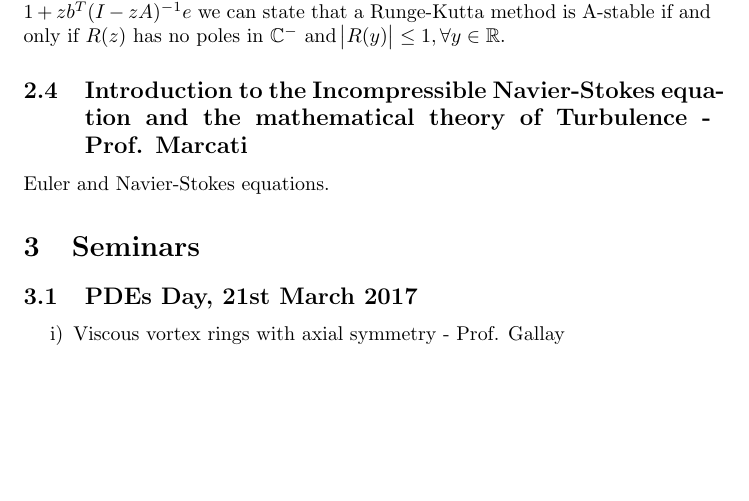
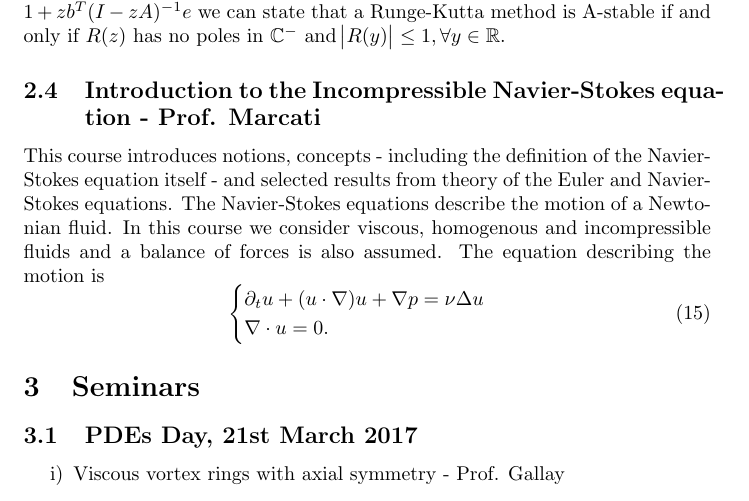
Before and after one commit to msjuhasznora/mathsgitrepo, a LaTeX paper (activities.tex): part of page 13 of 15, cut so that both start at the same text, the shorter picture padded with empty space. Compiled offline with pdfLaTeX.

Commit message:
N-S lessons

```diff
--- a/activities.tex
+++ b/activities.tex
@@ -341,8 +341,14 @@ The Runge-Kutta method is introduced in a similar way as described in "Numerical
 
 Defining an IVP for unknowns $y$ and $z$ with the same function $f$ we arrive to different notions of stability. A Runge-Kutta method is said to be B-stable if - when applied to a dissipative problem - is such that $\norm{y_1 - z_1} \leq \norm{y_0 - z_0}$. A-stability on the other hand is defined by $\norm{y_1} \leq \norm{y_0}$. Introducing $R(z) = 1 + z b^T (I - zA)^{-1}e$ we can state that a Runge-Kutta method is A-stable if and only if $R(z)$ has no poles in $\mathbb{C}^{-}$ and $\abs{R(y)} \leq 1, \forall y \in \mathbb{R}$.
 
-\subsection{Introduction to the Incompressible Navier-Stokes equation and the mathematical theory of Turbulence - Prof. Marcati}
-Euler and Navier-Stokes equations.
+\subsection{Introduction to the Incompressible Navier-Stokes equation - Prof. Marcati}
+This course introduces notions, concepts - including the definition of the Navier-Stokes equation itself - and selected results from theory of the Euler and Navier-Stokes equations. The Navier-Stokes equations describe the motion of a Newtonian fluid. In this course we consider viscous, homogenous and incompressible fluids and a balance of forces is also assumed. The equation describing the motion is
+\begin{equation}
+   \begin{cases}
+               \partial_t u + (u \cdot \nabla)u + \nabla p = \nu \Delta u\\
+               \nabla \cdot u = 0.
+   \end{cases}
+\end{equation}
 
 %SEMINARS
 \section{Seminars}
```
Also changed, not shown: activities.pdf.
